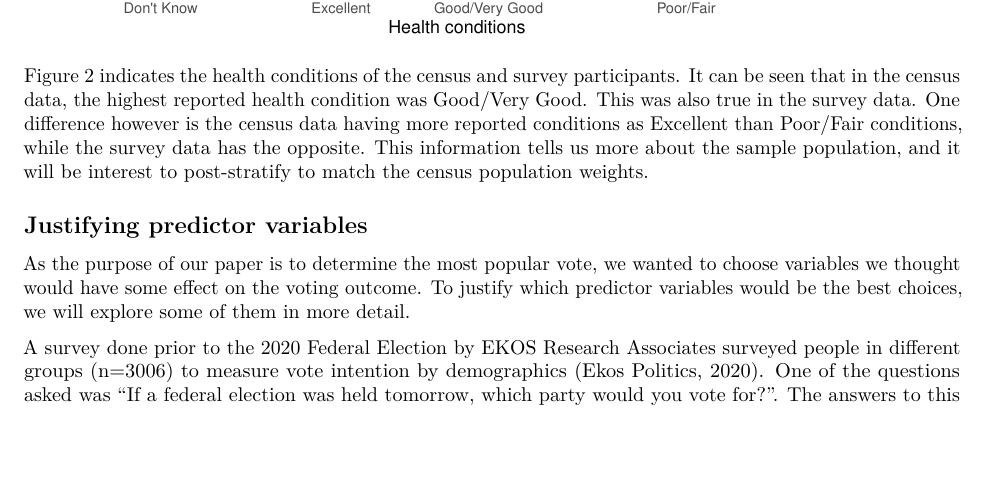
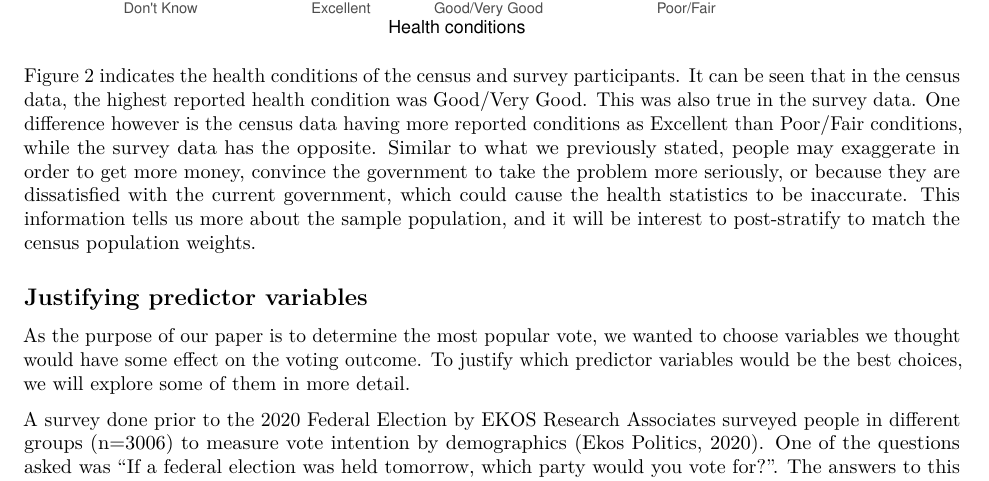
Before and after one commit to GreatArcStudios/Non-Linear-Election-Predictions, an R Markdown document (A2/Starter/Assignment2.Rmd): part of page 6 of 10, cut so that both start at the same text, the shorter picture padded with empty space. Rendered offline with R 4.5, knitr and Pandoc, then LaTeX, with nearby package versions.

Commit message:
Update Assignment2.Rmd

````diff
--- a/A2/Starter/Assignment2.Rmd
+++ b/A2/Starter/Assignment2.Rmd
@@ -151,7 +151,7 @@ health_data %>%
   theme(axis.text.x = element_text(angle = 0, hjust = 1))
 ```
 
-Figure 2 indicates the health conditions of the census and survey participants. It can be seen that in the census data, the highest reported health condition was Good/Very Good. This was also true in the survey data. One difference however is the census data having more reported conditions as Excellent than Poor/Fair conditions, while the survey data has the opposite. This information tells us more about the sample population, and it will be interest to post-stratify to match the census population weights.
+Figure 2 indicates the health conditions of the census and survey participants. It can be seen that in the census data, the highest reported health condition was Good/Very Good. This was also true in the survey data. One difference however is the census data having more reported conditions as Excellent than Poor/Fair conditions, while the survey data has the opposite. Similar to what we previously stated, people may exaggerate in order to get more money, convince the government to take the problem more seriously, or because they are dissatisfied with the current government, which could cause the health statistics to be inaccurate. This information tells us more about the sample population, and it will be interest to post-stratify to match the census population weights.
 
 ## Justifying predictor variables
 As the purpose of our paper is to determine the most popular vote, we wanted to choose variables we thought would have some effect on the voting outcome. To justify which predictor variables would be the best choices, we will explore some of them in more detail.
````
